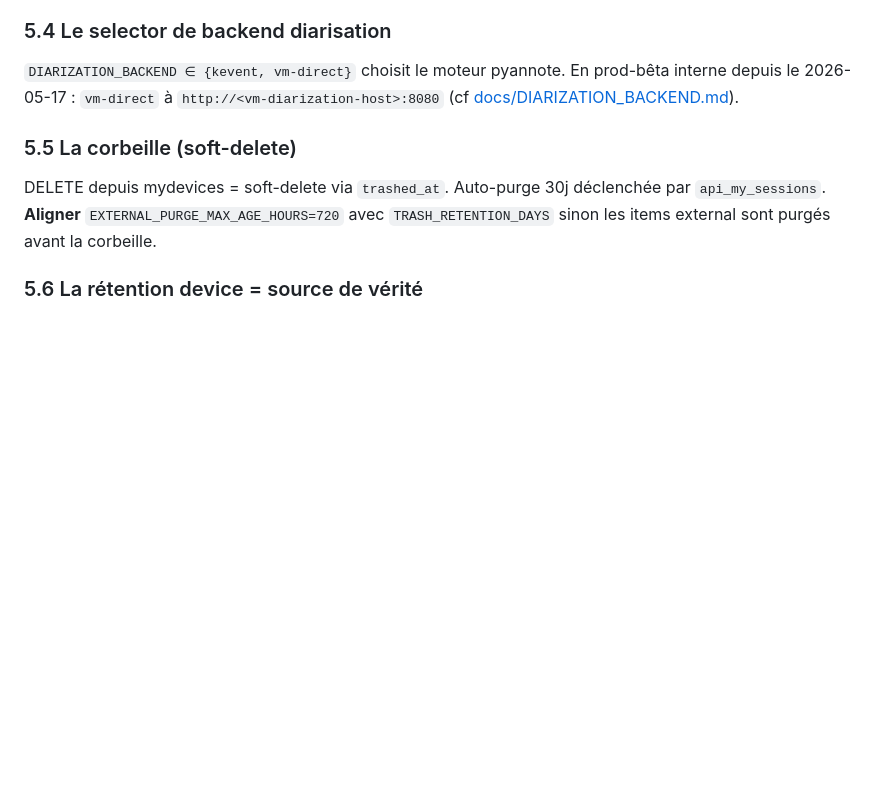
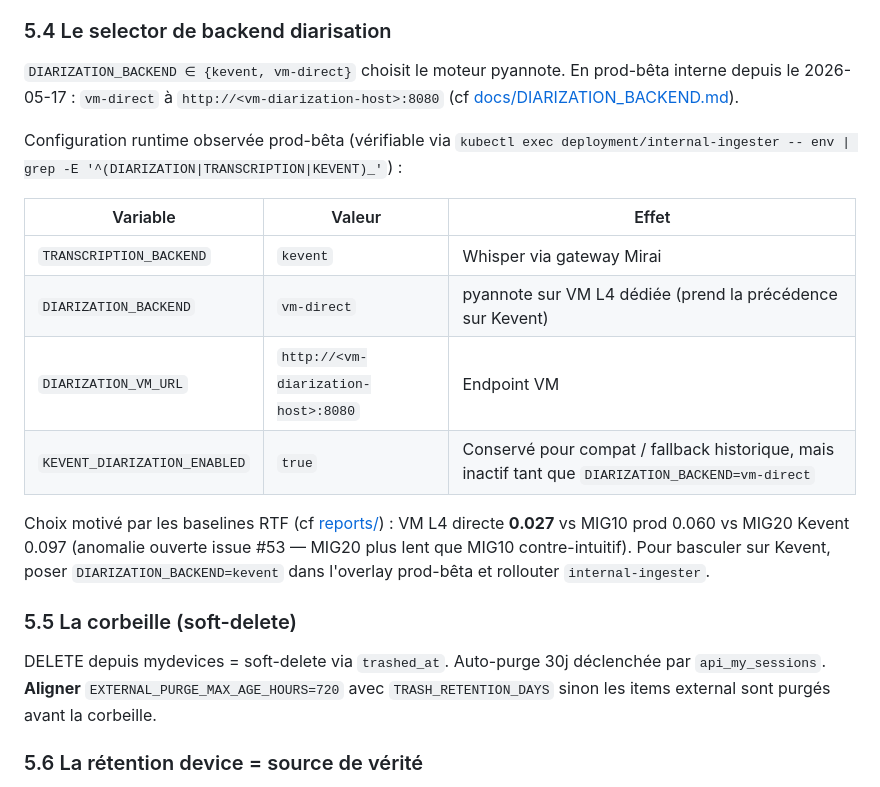
Before and after one commit to IA-Generative/mirai-mesreunions, a Markdown page: README.md, the part around the change. Drawn GitHub-style; blank space fills up the shorter version.

Commit message:
docs(readme): détaille config diarisation runtime prod-bêta
Section 5.4 enrichie avec le tableau des 4 env vars en vigueur
(TRANSCRIPTION_BACKEND, DIARIZATION_BACKEND, DIARIZATION_VM_URL,
KEVENT_DIARIZATION_ENABLED) + leur effet observé. Précise pourquoi
KEVENT_DIARIZATION_ENABLED=true coexiste avec DIARIZATION_BACKEND=vm-direct
(compat/fallback, inactif). Rappelle les baselines RTF qui justifient
le choix vm-direct + procédure de bascule vers Kevent.

```diff
--- a/README.md
+++ b/README.md
@@ -154,6 +154,17 @@ Aucune donnée n'est *poussée* vers l'interne. La DMZ publie une notification s
 ### 5.4 Le selector de backend diarisation
 
 `DIARIZATION_BACKEND ∈ {kevent, vm-direct}` choisit le moteur pyannote. En prod-bêta interne depuis le 2026-05-17 : `vm-direct` à `http://<vm-diarization-host>:8080` (cf [docs/DIARIZATION_BACKEND.md](docs/DIARIZATION_BACKEND.md)).
+
+Configuration runtime observée prod-bêta (vérifiable via `kubectl exec deployment/internal-ingester -- env | grep -E '^(DIARIZATION|TRANSCRIPTION|KEVENT)_'`) :
+
+| Variable | Valeur | Effet |
+|---|---|---|
+| `TRANSCRIPTION_BACKEND` | `kevent` | Whisper via gateway Mirai |
+| `DIARIZATION_BACKEND` | `vm-direct` | pyannote sur VM L4 dédiée (prend la précédence sur Kevent) |
+| `DIARIZATION_VM_URL` | `http://<vm-diarization-host>:8080` | Endpoint VM |
+| `KEVENT_DIARIZATION_ENABLED` | `true` | Conservé pour compat / fallback historique, mais inactif tant que `DIARIZATION_BACKEND=vm-direct` |
+
+Choix motivé par les baselines RTF (cf [reports/](reports/)) : VM L4 directe **0.027** vs MIG10 prod 0.060 vs MIG20 Kevent 0.097 (anomalie ouverte issue #53 — MIG20 plus lent que MIG10 contre-intuitif). Pour basculer sur Kevent, poser `DIARIZATION_BACKEND=kevent` dans l'overlay prod-bêta et rollouter `internal-ingester`.
 
 ### 5.5 La corbeille (soft-delete)
 
```
